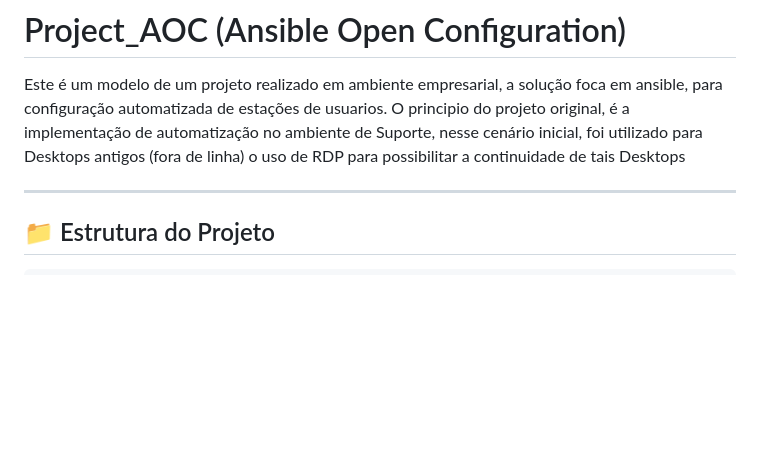
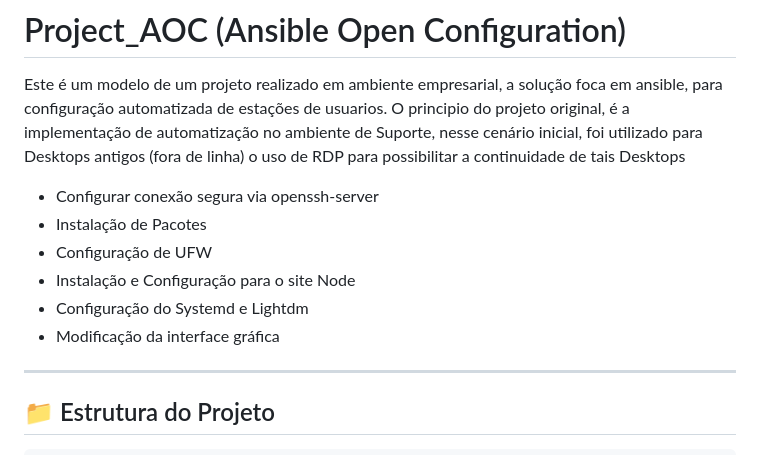
Before and after one commit to Theo-Panella/Project_AOC, a Markdown page: README.md, the part around the change. GitHub-like rendering; blank space fills up the shorter version.

Commit message:
Update README with project details and setup steps
Add project description and initial setup steps.

```diff
--- a/README.md
+++ b/README.md
@@ -1,6 +1,13 @@
 # Project_AOC (Ansible Open Configuration)
 
 Este é um modelo de um projeto realizado em ambiente empresarial, a solução foca em ansible, para configuração automatizada de estações de usuarios. O principio do projeto original, é a implementação de automatização no ambiente de Suporte, nesse cenário inicial, foi utilizado para Desktops antigos (fora de linha) o uso de RDP para possibilitar a continuidade de tais Desktops
+
+- Configurar conexão segura via openssh-server
+- Instalação de Pacotes
+- Configuração de UFW
+- Instalação e Configuração para o site Node
+- Configuração do Systemd e Lightdm
+- Modificação da interface gráfica
 
 ---
 
```
